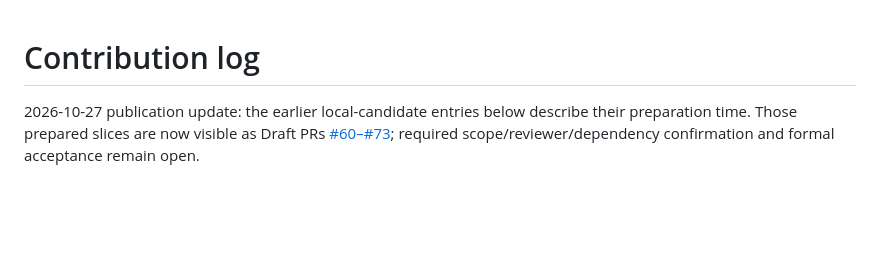
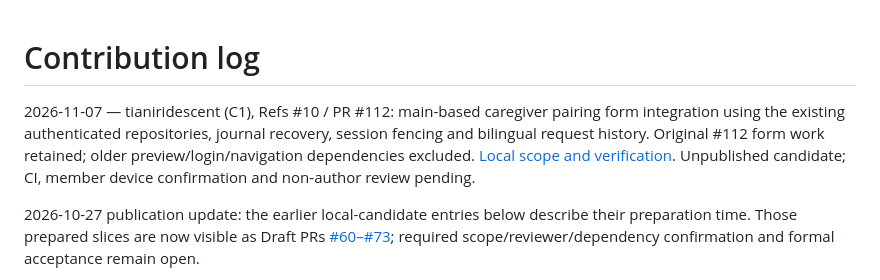
Before and after one commit to BRMRs/group33, a Markdown page: CONTRIBUTIONS.md, the part around the change. GitHub-like rendering; blank space fills up the shorter version.

Commit message:
feat(pairing): integrate caregiver request form with authenticated services
Refs #10

Refs #112

```diff
--- a/CONTRIBUTIONS.md
+++ b/CONTRIBUTIONS.md
@@ -1,4 +1,6 @@
 # Contribution log
+
+2026-11-07 — tianiridescent (C1), Refs #10 / PR #112: main-based caregiver pairing form integration using the existing authenticated repositories, journal recovery, session fencing and bilingual request history. Original #112 form work retained; older preview/login/navigation dependencies excluded. [Local scope and verification](docs/evidence/C1_PAIRING_MAIN_INTEGRATION.md). Unpublished candidate; CI, member device confirmation and non-author review pending.
 
 2026-10-27 publication update: the earlier local-candidate entries below describe their preparation time. Those prepared slices are now visible as Draft PRs [#60–#73](https://github.com/BRMRs/group33/pull/60); required scope/reviewer/dependency confirmation and formal acceptance remain open.
 
```
Also changed, not shown: docs/evidence/C1_PAIRING_MAIN_INTEGRATION.md (added, +118 -0 lines), docs/evidence/c1-pairing-main/en-confirmed-api27.png (added), docs/evidence/c1-pairing-main/zh-confirmed-api27.png (added), 11 other files.
